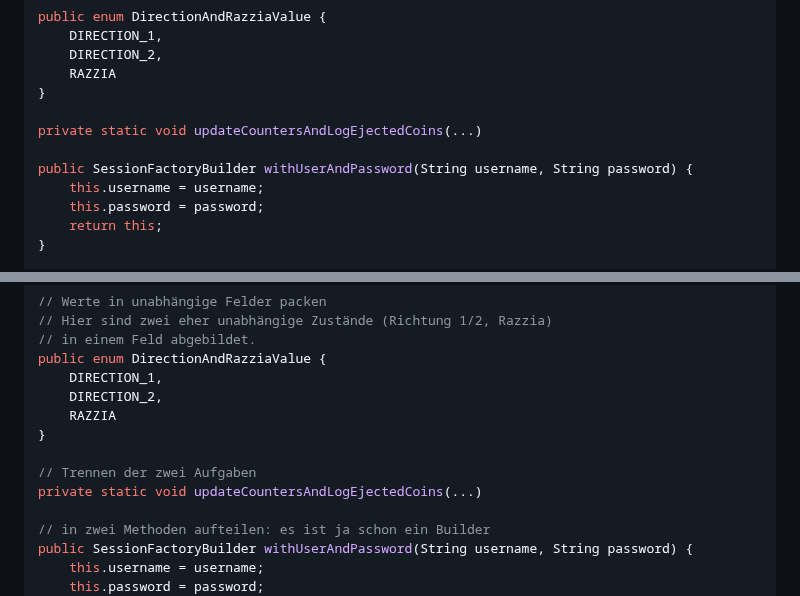
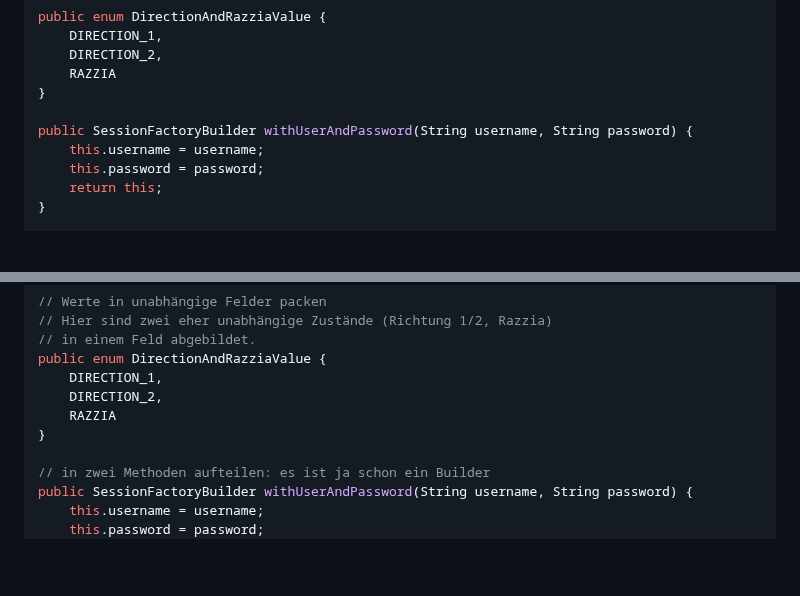
Before and after one commit to scs/jumpstart-docs, a Markdown page: topics/sw_concepts/sw_concept_slides.md, 2 parts joined by grey strips. GitHub-like rendering; blank space fills up the shorter version.

Commit message:
sw_concepts: remove updateCounters example
It confused the students more than it helped.

```diff
--- a/topics/sw_concepts/sw_concept_slides.md
+++ b/topics/sw_concepts/sw_concept_slides.md
@@ -272,8 +272,6 @@ public enum DirectionAndRazziaValue {
     RAZZIA
 }
 
-private static void updateCountersAndLogEjectedCoins(...)
-
 public SessionFactoryBuilder withUserAndPassword(String username, String password) {
     this.username = username;
     this.password = password;
@@ -294,9 +292,6 @@ public enum DirectionAndRazziaValue {
     DIRECTION_2,
     RAZZIA
 }
-
-// Trennen der zwei Aufgaben
-private static void updateCountersAndLogEjectedCoins(...)
 
 // in zwei Methoden aufteilen: es ist ja schon ein Builder
 public SessionFactoryBuilder withUserAndPassword(String username, String password) {
```
